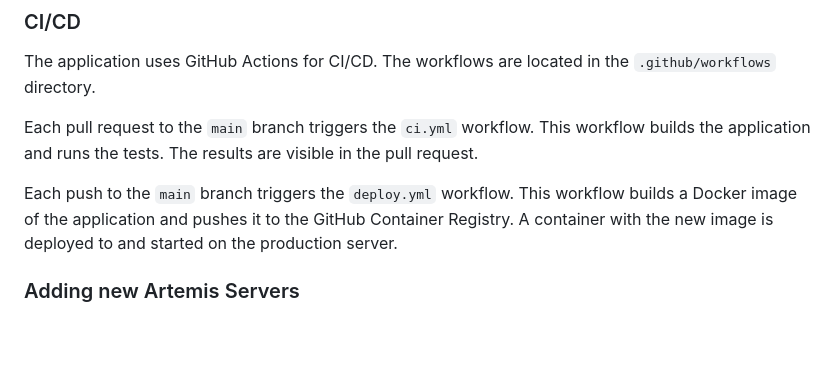
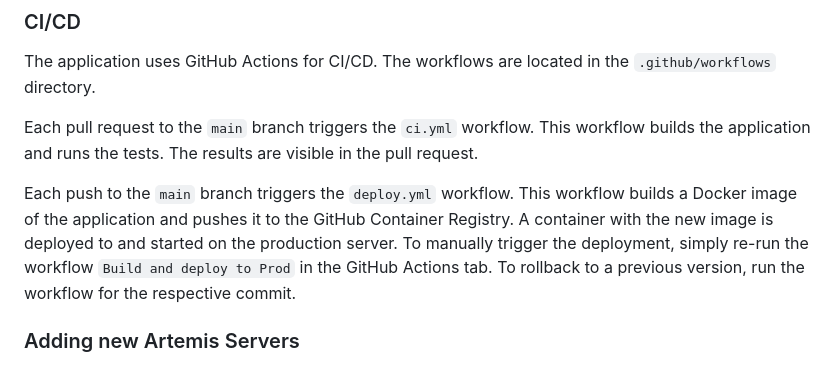
Before and after one commit to ls1intum/Artemis-Benchmarking, a Markdown page: README.md, the part around the change. Rendered like a GitHub page; blank space fills up the shorter version.

```diff
--- a/README.md
+++ b/README.md
@@ -213,6 +213,7 @@ The application uses GitHub Actions for CI/CD. The workflows are located in the
 Each pull request to the `main` branch triggers the `ci.yml` workflow. This workflow builds the application and runs the tests. The results are visible in the pull request.
 
 Each push to the `main` branch triggers the `deploy.yml` workflow. This workflow builds a Docker image of the application and pushes it to the GitHub Container Registry. A container with the new image is deployed to and started on the production server.
+To manually trigger the deployment, simply re-run the workflow `Build and deploy to Prod` in the GitHub Actions tab. To rollback to a previous version, run the workflow for the respective commit.
 
 ### Adding new Artemis Servers
 
```
